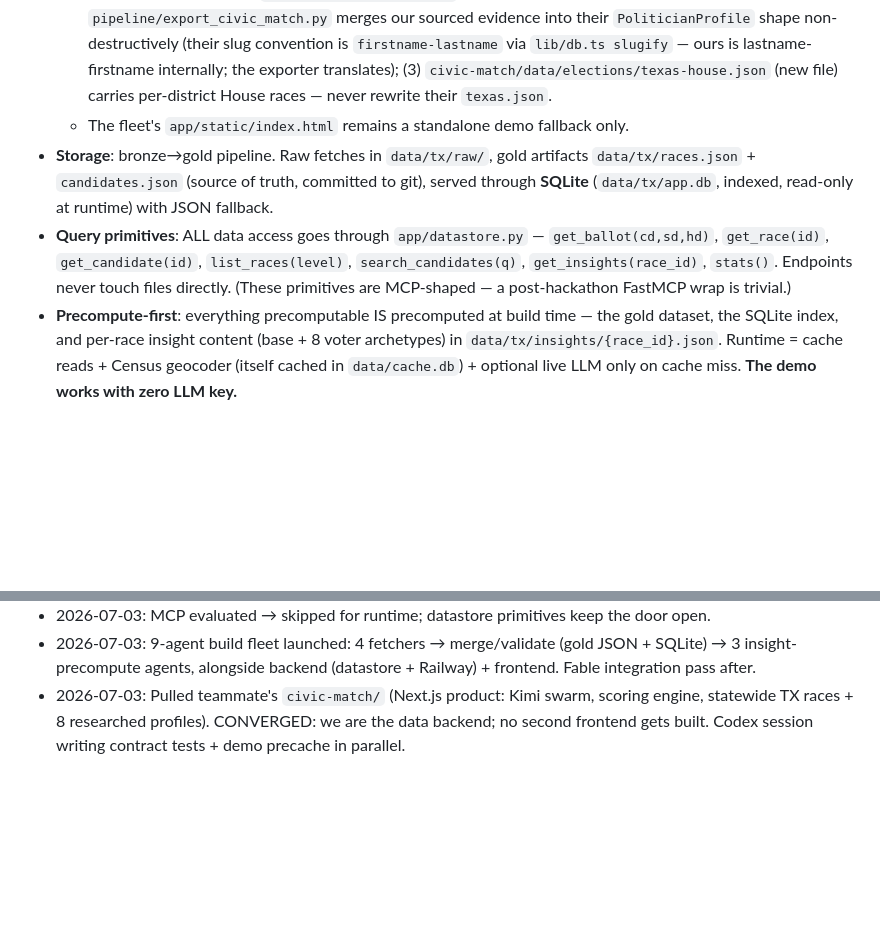
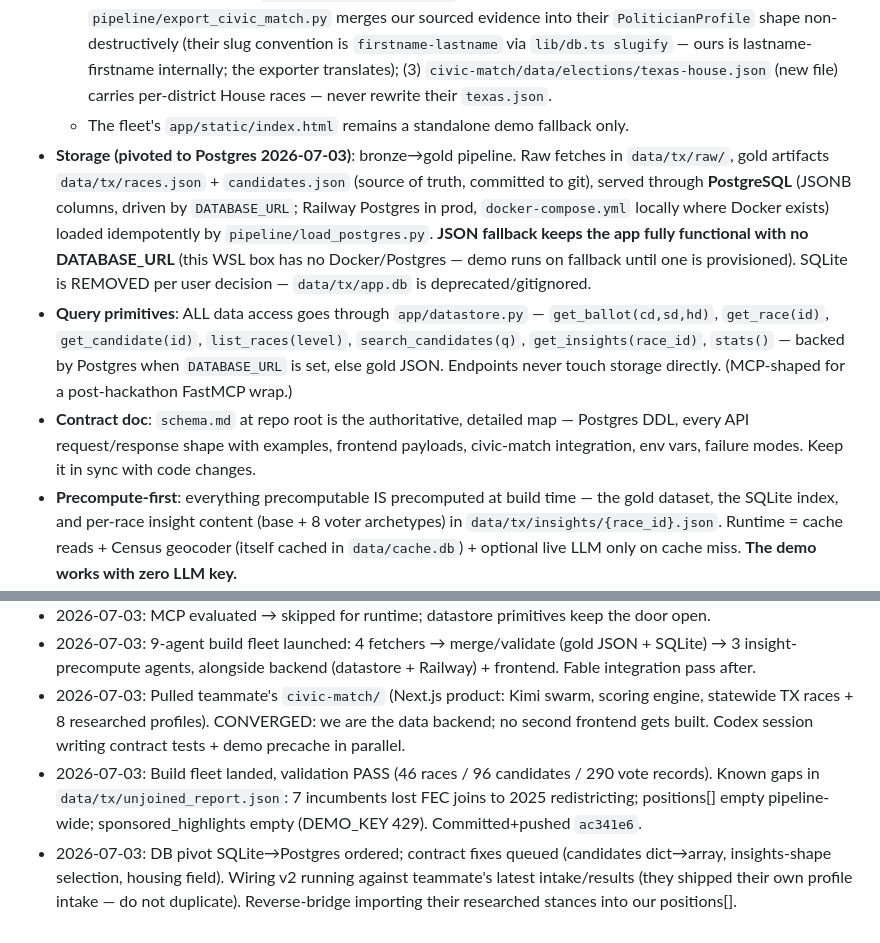
Before and after one commit to AayushBaniya2006/PatriotHacks, a Markdown page: CLAUDE.md, 2 parts joined by grey strips. Rendered like a GitHub page; blank space fills up the shorter version.

Commit message:
Add Railway deploy guide; record Postgres pivot and convergence status in CLAUDE.md

```diff
--- a/CLAUDE.md
+++ b/CLAUDE.md
@@ -19,8 +19,9 @@ Accuracy is the product. Never show an insight that can't be tied to a cited sou
   - **Repo root = the data backend** (ours): FastAPI + precomputed TX gold dataset from official APIs. Supplies what civic-match lacks: address→district resolution, all 38 US House races, and authoritative evidence (FEC finance, House Clerk roll-call votes, Congress.gov records).
   - **Integration contract**: (1) `GET /api/ballot?address=` gives civic-match per-address ballots; (2) `pipeline/export_civic_match.py` merges our sourced evidence into their `PoliticianProfile` shape non-destructively (their slug convention is `firstname-lastname` via `lib/db.ts slugify` — ours is lastname-firstname internally; the exporter translates); (3) `civic-match/data/elections/texas-house.json` (new file) carries per-district House races — never rewrite their `texas.json`.
   - The fleet's `app/static/index.html` remains a standalone demo fallback only.
-- **Storage**: bronze→gold pipeline. Raw fetches in `data/tx/raw/`, gold artifacts `data/tx/races.json` + `candidates.json` (source of truth, committed to git), served through **SQLite** (`data/tx/app.db`, indexed, read-only at runtime) with JSON fallback.
-- **Query primitives**: ALL data access goes through `app/datastore.py` — `get_ballot(cd,sd,hd)`, `get_race(id)`, `get_candidate(id)`, `list_races(level)`, `search_candidates(q)`, `get_insights(race_id)`, `stats()`. Endpoints never touch files directly. (These primitives are MCP-shaped — a post-hackathon FastMCP wrap is trivial.)
+- **Storage (pivoted to Postgres 2026-07-03)**: bronze→gold pipeline. Raw fetches in `data/tx/raw/`, gold artifacts `data/tx/races.json` + `candidates.json` (source of truth, committed to git), served through **PostgreSQL** (JSONB columns, driven by `DATABASE_URL`; Railway Postgres in prod, `docker-compose.yml` locally where Docker exists) loaded idempotently by `pipeline/load_postgres.py`. **JSON fallback keeps the app fully functional with no DATABASE_URL** (this WSL box has no Docker/Postgres — demo runs on fallback until one is provisioned). SQLite is REMOVED per user decision — `data/tx/app.db` is deprecated/gitignored.
+- **Query primitives**: ALL data access goes through `app/datastore.py` — `get_ballot(cd,sd,hd)`, `get_race(id)`, `get_candidate(id)`, `list_races(level)`, `search_candidates(q)`, `get_insights(race_id)`, `stats()` — backed by Postgres when `DATABASE_URL` is set, else gold JSON. Endpoints never touch storage directly. (MCP-shaped for a post-hackathon FastMCP wrap.)
+- **Contract doc**: `schema.md` at repo root is the authoritative, detailed map — Postgres DDL, every API request/response shape with examples, frontend payloads, civic-match integration, env vars, failure modes. Keep it in sync with code changes.
 - **Precompute-first**: everything precomputable IS precomputed at build time — the gold dataset, the SQLite index, and per-race insight content (base + 8 voter archetypes) in `data/tx/insights/{race_id}.json`. Runtime = cache reads + Census geocoder (itself cached in `data/cache.db`) + optional live LLM only on cache miss. **The demo works with zero LLM key.**
 - **Insight archetypes** (exact keys): renter_young_worker, homeowner_parent, small_business_owner, healthcare_aca_or_uninsured, medicare_retiree, veteran, student, rural_agriculture. Profile→archetype mapping is deterministic in the backend.
 - **Hosting**: Railway — nixpacks autodetect, `railway.json` + `Procfile` (`uvicorn app.main:app --host 0.0.0.0 --port $PORT`), `/healthz` healthcheck, data ships in the repo, only env var is optional `OPENROUTER_API_KEY`.
@@ -127,3 +128,5 @@ npm run dev                             # the product UI (Next.js)
 - 2026-07-03: MCP evaluated → skipped for runtime; datastore primitives keep the door open.
 - 2026-07-03: 9-agent build fleet launched: 4 fetchers → merge/validate (gold JSON + SQLite) → 3 insight-precompute agents, alongside backend (datastore + Railway) + frontend. Fable integration pass after.
 - 2026-07-03: Pulled teammate's `civic-match/` (Next.js product: Kimi swarm, scoring engine, statewide TX races + 8 researched profiles). CONVERGED: we are the data backend; no second frontend gets built. Codex session writing contract tests + demo precache in parallel.
+- 2026-07-03: Build fleet landed, validation PASS (46 races / 96 candidates / 290 vote records). Known gaps in `data/tx/unjoined_report.json`: 7 incumbents lost FEC joins to 2025 redistricting; positions[] empty pipeline-wide; sponsored_highlights empty (DEMO_KEY 429). Committed+pushed `ac341e6`.
+- 2026-07-03: DB pivot SQLite→Postgres ordered; contract fixes queued (candidates dict→array, insights-shape selection, housing field). Wiring v2 running against teammate's latest intake/results (they shipped their own profile intake — do not duplicate). Reverse-bridge importing their researched stances into our positions[].
```
Also changed, not shown: railway.md (added, +113 -0 lines).
